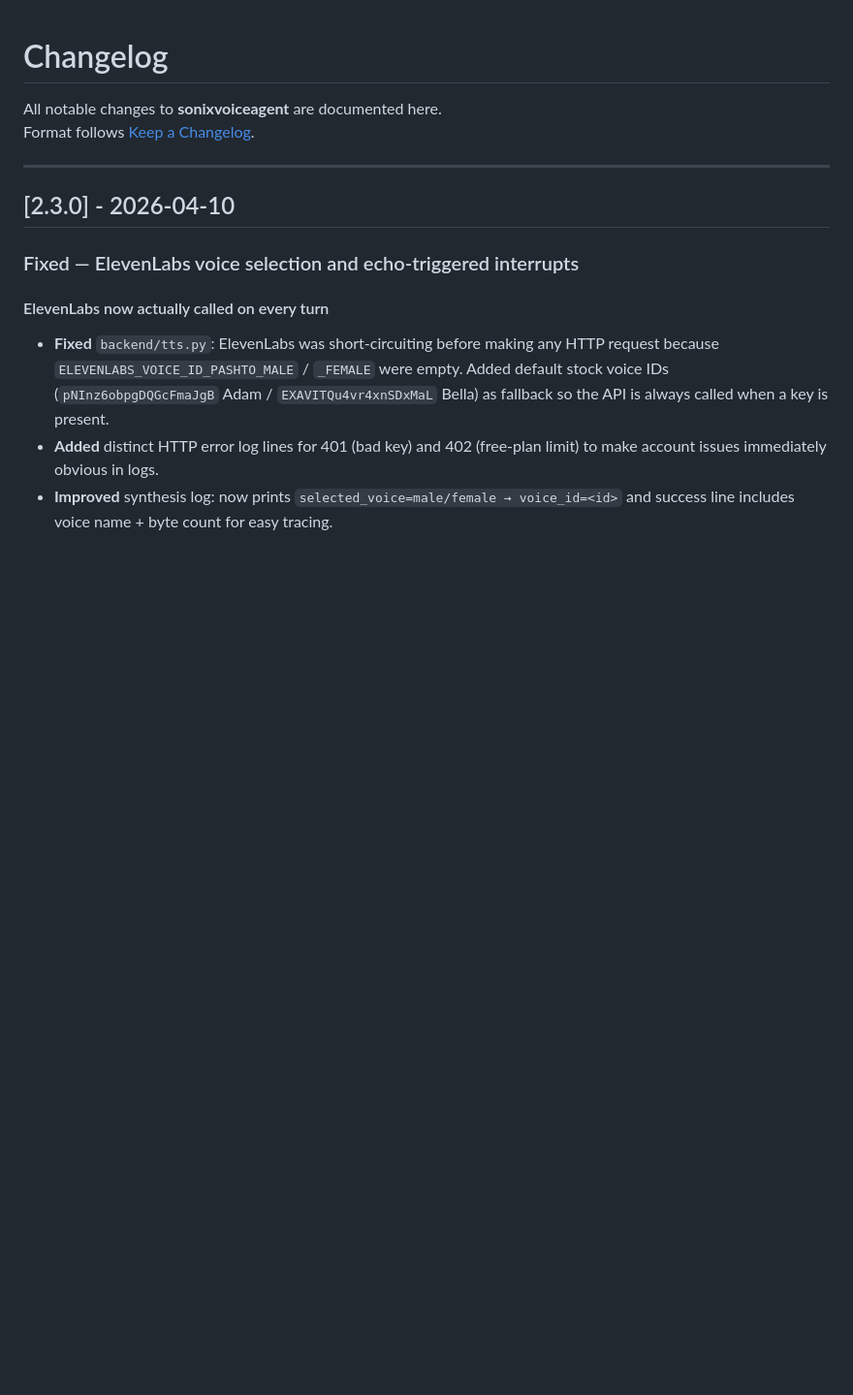
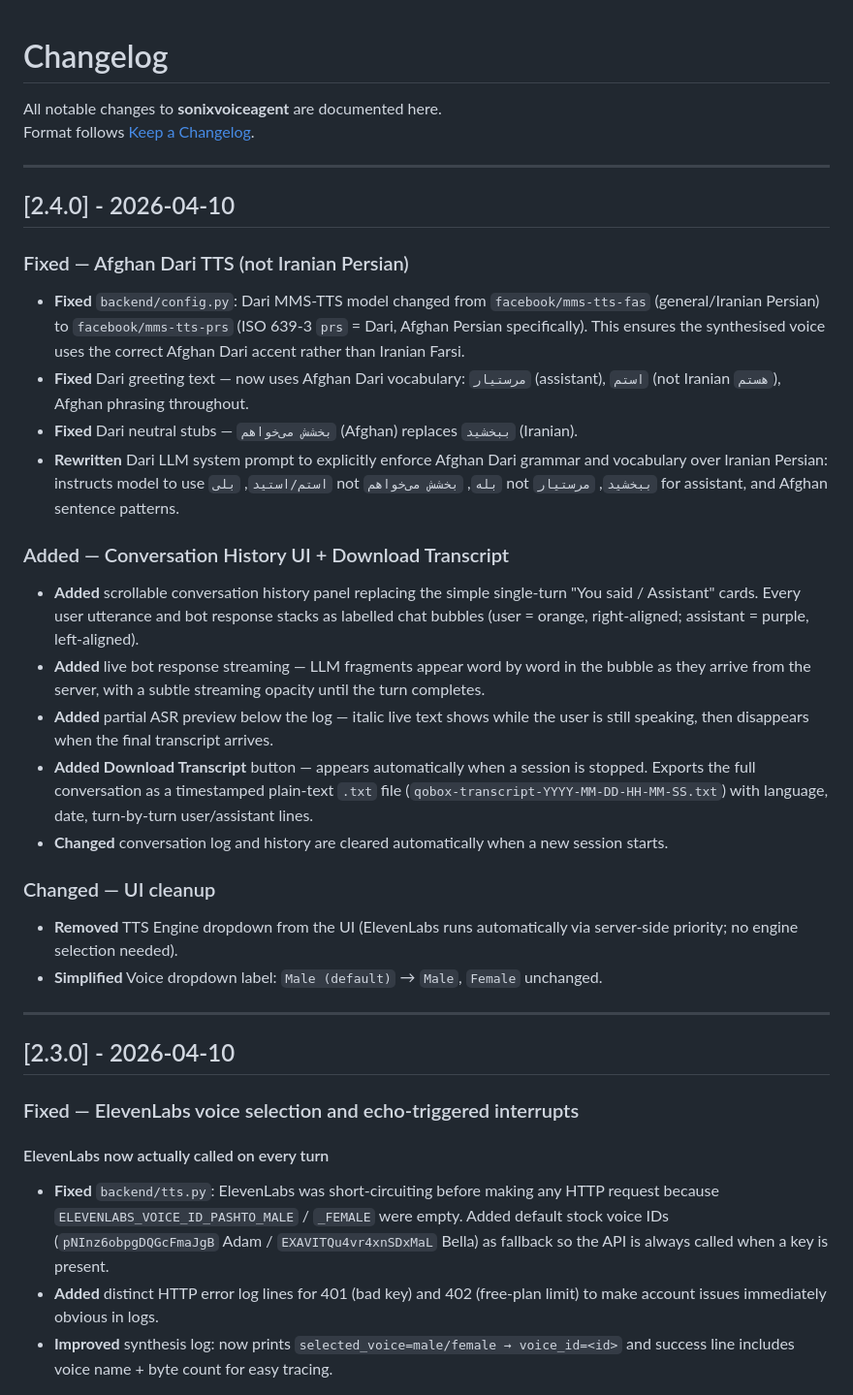
Before and after one commit to Raghavendraqbox/sonixvoiceagent, a Markdown page: CHANGELOG.md, the part around the change. Shown at 97% size. Drawn GitHub-style; blank space fills up the shorter version.

Commit message:
docs: add CHANGELOG v2.4.0 — Afghan Dari TTS fix + conversation history UI
Co-Authored-By: Claude Sonnet 4.6 <noreply@anthropic.com>

```diff
--- a/CHANGELOG.md
+++ b/CHANGELOG.md
@@ -2,6 +2,30 @@
 
 All notable changes to **sonixvoiceagent** are documented here.
 Format follows [Keep a Changelog](https://keepachangelog.com/en/1.0.0/).
+
+---
+
+## [2.4.0] - 2026-04-10
+
+### Fixed — Afghan Dari TTS (not Iranian Persian)
+
+- **Fixed** `backend/config.py`: Dari MMS-TTS model changed from `facebook/mms-tts-fas` (general/Iranian Persian) to `facebook/mms-tts-prs` (ISO 639-3 `prs` = Dari, Afghan Persian specifically). This ensures the synthesised voice uses the correct Afghan Dari accent rather than Iranian Farsi.
+- **Fixed** Dari greeting text — now uses Afghan Dari vocabulary: `مرستیار` (assistant), `استم` (not Iranian `هستم`), Afghan phrasing throughout.
+- **Fixed** Dari neutral stubs — `بخشش می‌خواهم` (Afghan) replaces `ببخشید` (Iranian).
+- **Rewritten** Dari LLM system prompt to explicitly enforce Afghan Dari grammar and vocabulary over Iranian Persian: instructs model to use `استم/استید`, `بلی` not `بله`, `بخشش می‌خواهم` not `ببخشید`, `مرستیار` for assistant, and Afghan sentence patterns.
+
+### Added — Conversation History UI + Download Transcript
+
+- **Added** scrollable conversation history panel replacing the simple single-turn "You said / Assistant" cards. Every user utterance and bot response stacks as labelled chat bubbles (user = orange, right-aligned; assistant = purple, left-aligned).
+- **Added** live bot response streaming — LLM fragments appear word by word in the bubble as they arrive from the server, with a subtle streaming opacity until the turn completes.
+- **Added** partial ASR preview below the log — italic live text shows while the user is still speaking, then disappears when the final transcript arrives.
+- **Added** **Download Transcript** button — appears automatically when a session is stopped. Exports the full conversation as a timestamped plain-text `.txt` file (`qobox-transcript-YYYY-MM-DD-HH-MM-SS.txt`) with language, date, turn-by-turn user/assistant lines.
+- **Changed** conversation log and history are cleared automatically when a new session starts.
+
+### Changed — UI cleanup
+
+- **Removed** TTS Engine dropdown from the UI (ElevenLabs runs automatically via server-side priority; no engine selection needed).
+- **Simplified** Voice dropdown label: `Male (default)` → `Male`, `Female` unchanged.
 
 ---
 
```
